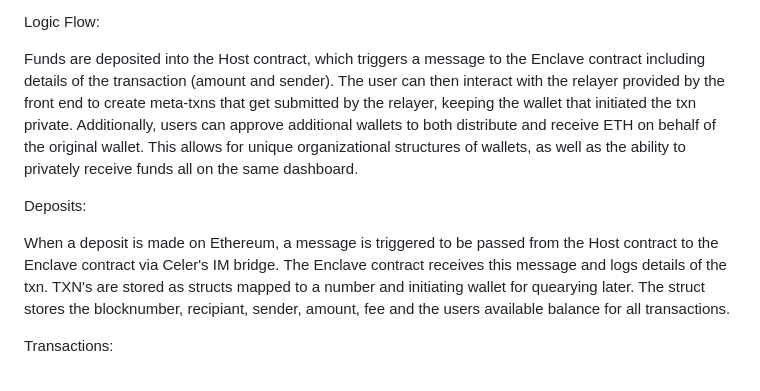
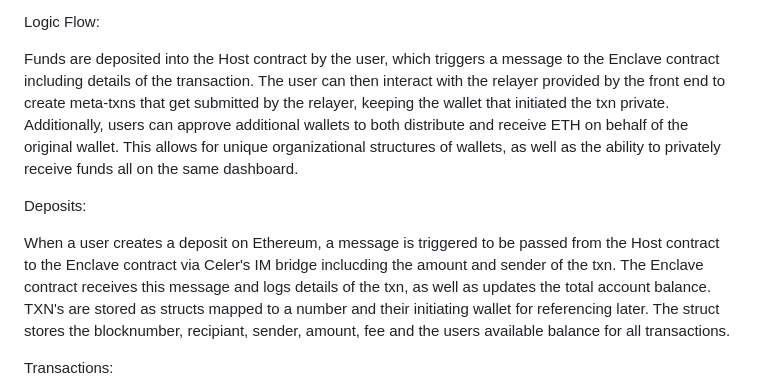
Before and after one commit to itmekevin/CoinStir, a Markdown page: README.md, the part around the change. GitHub-like rendering.

Commit message:
more README cleanup

```diff
--- a/README.md
+++ b/README.md
@@ -12,12 +12,12 @@ The Sapphire paratime is a privacy enabled blockchain with all computation and p
 
 Logic Flow:
 
-Funds are deposited into the Host contract, which triggers a message to the Enclave contract including details of the transaction (amount and sender). The user can then interact with the relayer provided by the front end to create meta-txns that get submitted by the relayer, keeping the wallet that initiated the txn private. Additionally, users can approve additional wallets to both distribute and receive ETH on behalf of the original wallet. This allows for unique organizational structures of wallets, as well as the ability to privately receive funds all on the same dashboard.
+Funds are deposited into the Host contract by the user, which triggers a message to the Enclave contract including details of the transaction. The user can then interact with the relayer provided by the front end to create meta-txns that get submitted by the relayer, keeping the wallet that initiated the txn private. Additionally, users can approve additional wallets to both distribute and receive ETH on behalf of the original wallet. This allows for unique organizational structures of wallets, as well as the ability to privately receive funds all on the same dashboard.
 
 Deposits:
 
-When a deposit is made on Ethereum, a message is triggered to be passed from the Host contract to the Enclave contract via Celer's IM bridge.
-The Enclave contract receives this message and logs details of the txn. TXN's are stored as structs mapped to a number and initiating wallet for quearying later. The struct stores the blocknumber, recipiant, sender, amount, fee and the users available balance for all transactions.
+When a user creates a deposit on Ethereum, a message is triggered to be passed from the Host contract to the Enclave contract via Celer's IM bridge inclucding the amount and sender of the txn.
+The Enclave contract receives this message and logs details of the txn, as well as updates the total account balance. TXN's are stored as structs mapped to a number and their initiating wallet for referencing later. The struct stores the blocknumber, recipiant, sender, amount, fee and the users available balance for all transactions.
 
 Transactions:
 
```
